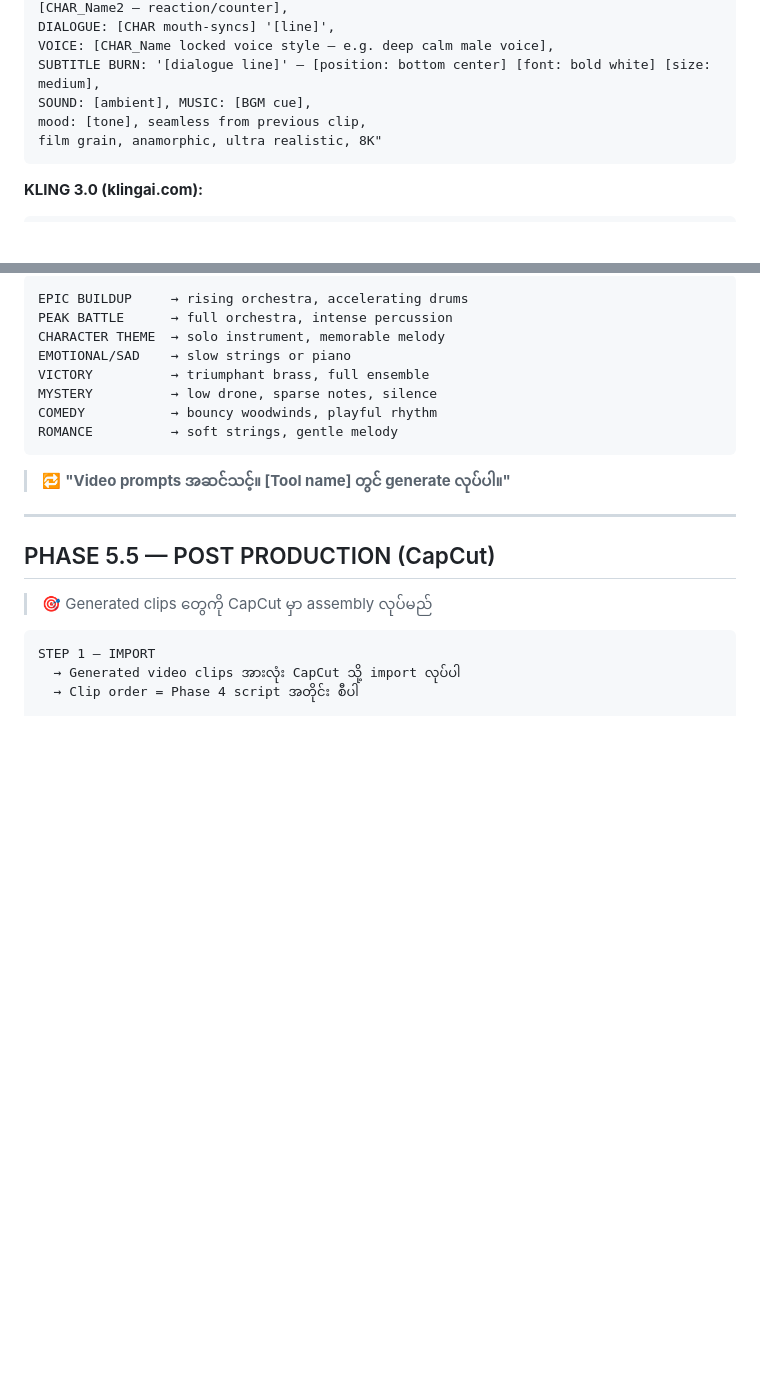
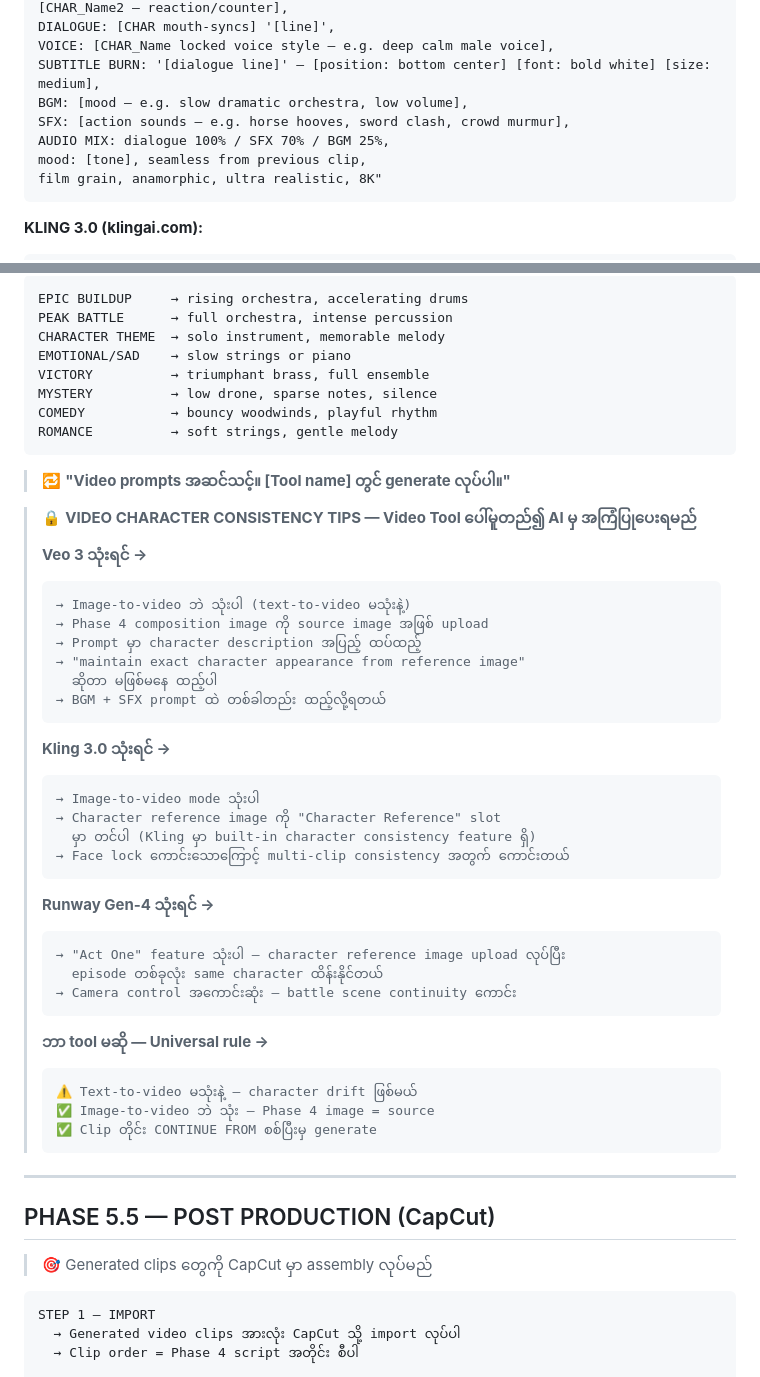
Before and after one commit to leolwin5-cpu/leoo-studio, a Markdown page: WORKFLOW.md, 2 parts joined by grey strips. Drawn GitHub-style; blank space fills up the shorter version.

````diff
--- a/WORKFLOW.md
+++ b/WORKFLOW.md
@@ -561,7 +611,9 @@ ACTION: [complete action start-to-end, no cuts],
 DIALOGUE: [CHAR mouth-syncs] '[line]',
 VOICE: [CHAR_Name locked voice style — e.g. deep calm male voice],
 SUBTITLE BURN: '[dialogue line]' — [position: bottom center] [font: bold white] [size: medium],
-SOUND: [ambient], MUSIC: [BGM cue],
+BGM: [mood — e.g. slow dramatic orchestra, low volume],
+SFX: [action sounds — e.g. horse hooves, sword clash, crowd murmur],
+AUDIO MIX: dialogue 100% / SFX 70% / BGM 25%,
 mood: [tone], seamless from previous clip,
 film grain, anamorphic, ultra realistic, 8K"
 ```
@@ -643,6 +695,40 @@ ROMANCE          → soft strings, gentle melody
 ```
 
 > 🔁 **"Video prompts အဆင်သင့်။ [Tool name] တွင် generate လုပ်ပါ။"**
+
+> 🔒 **VIDEO CHARACTER CONSISTENCY TIPS — Video Tool ပေါ်မူတည်၍ AI မှ အကြံပြုပေးရမည်**
+>
+> **Veo 3 သုံးရင် →**
+> ```
+> → Image-to-video ဘဲ သုံးပါ (text-to-video မသုံးနဲ့)
+> → Phase 4 composition image ကို source image အဖြစ် upload
+> → Prompt မှာ character description အပြည့် ထပ်ထည့်
+> → "maintain exact character appearance from reference image"
+>   ဆိုတာ မဖြစ်မနေ ထည့်ပါ
+> → BGM + SFX prompt ထဲ တစ်ခါတည်း ထည့်လို့ရတယ်
+> ```
+>
+> **Kling 3.0 သုံးရင် →**
+> ```
+> → Image-to-video mode သုံးပါ
+> → Character reference image ကို "Character Reference" slot
+>   မှာ တင်ပါ (Kling မှာ built-in character consistency feature ရှိ)
+> → Face lock ကောင်းသောကြောင့် multi-clip consistency အတွက် ကောင်းတယ်
+> ```
+>
+> **Runway Gen-4 သုံးရင် →**
+> ```
+> → "Act One" feature သုံးပါ — character reference image upload လုပ်ပြီး
+>   episode တစ်ခုလုံး same character ထိန်းနိုင်တယ်
+> → Camera control အကောင်းဆုံး — battle scene continuity ကောင်း
+> ```
+>
+> **ဘာ tool မဆို — Universal rule →**
+> ```
+> ⚠️ Text-to-video မသုံးနဲ့ — character drift ဖြစ်မယ်
+> ✅ Image-to-video ဘဲ သုံး — Phase 4 image = source
+> ✅ Clip တိုင်း CONTINUE FROM စစ်ပြီးမှ generate
+> ```
 
 ---
 
````
Also changed, not shown: other parts of WORKFLOW.md (+51 -1 lines).
